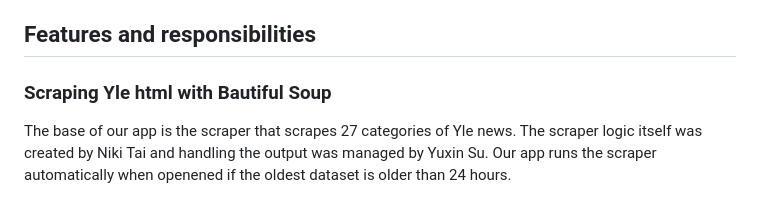
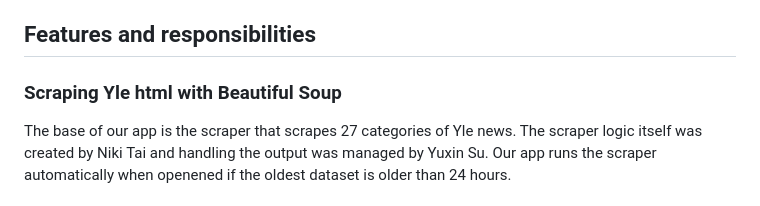
Before and after one commit to dlylinyao/ONLY, a Markdown page: README.md, the part around the change. GitHub-like rendering.

Commit message:
fixing something in readme

```diff
--- a/README.md
+++ b/README.md
@@ -79,7 +79,7 @@ Next Step: Open your web browser and navigate to the local host address provided
 
 ## Features and responsibilities
 
-### Scraping Yle html with Bautiful Soup
+### Scraping Yle html with Beautiful Soup
 
 The base of our app is the scraper that scrapes 27 categories of Yle news. The scraper logic itself was created by Niki Tai and handling the output was managed by Yuxin Su. Our app runs the scraper automatically when openened if the oldest dataset is older than 24 hours.
 
```
